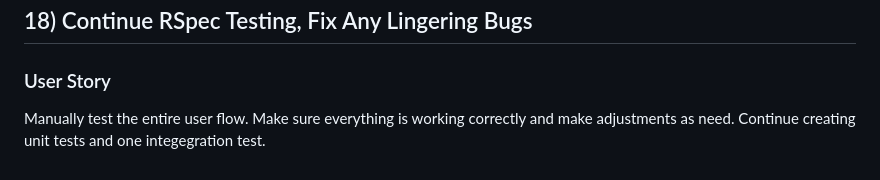
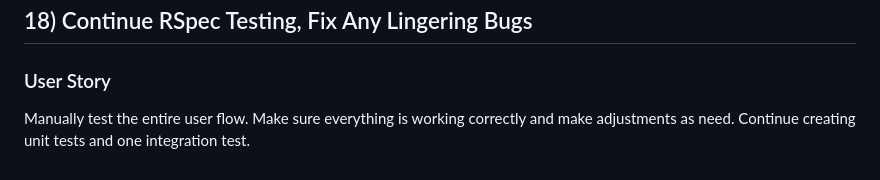
Before and after one commit to gabbymassaro/rails_project, a Markdown page: UserStories.md, the part around the change. Rendered like a GitHub page.

Commit message:
Update user story 18

```diff
--- a/UserStories.md
+++ b/UserStories.md
@@ -170,4 +170,4 @@ Get Factory Bot off the ground. Create factories for each model. Write a spec te
 ### User Story
 
 Manually test the entire user flow. Make sure everything is working correctly and make adjustments as need.
-Continue creating unit tests and one integegration test.
+Continue creating unit tests and one integration test.
```
